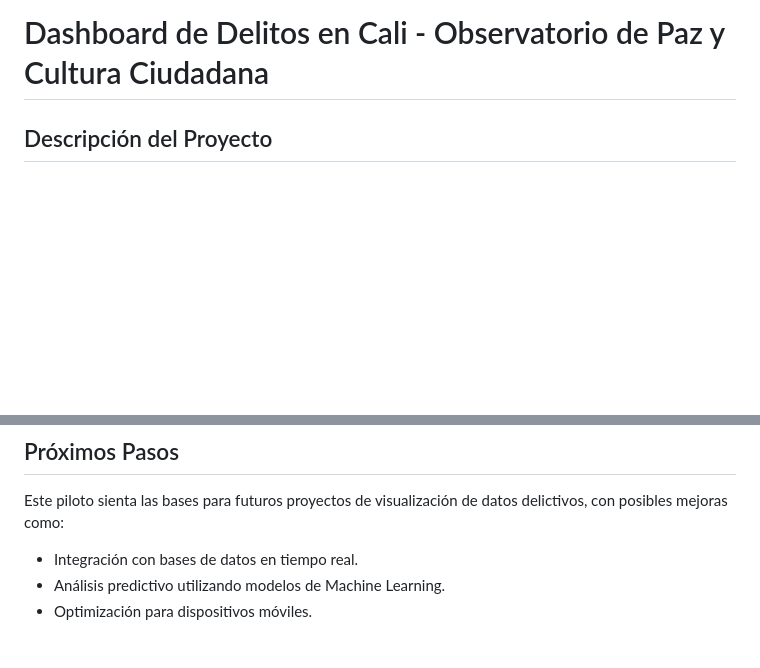
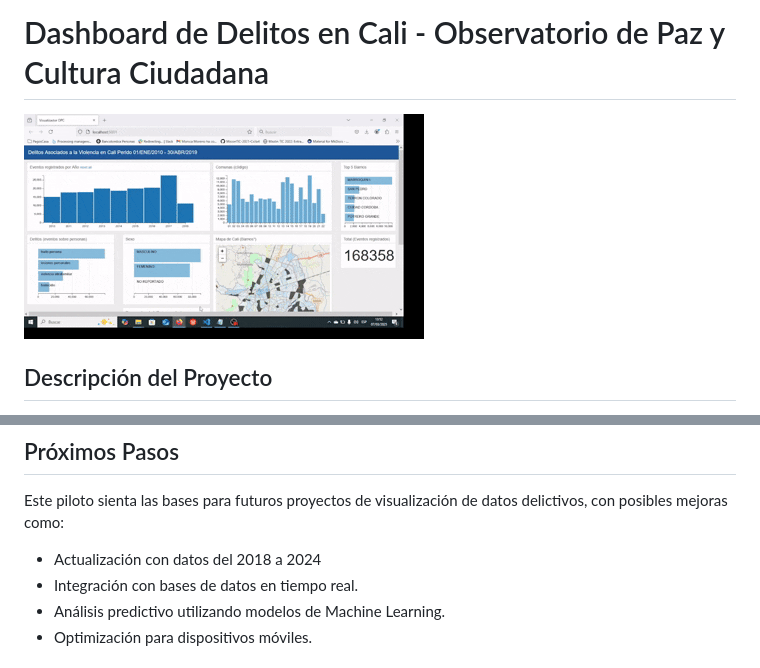
Before and after one commit to andres-ss25/visualizadorOPX, a Markdown page: README.md, 2 parts joined by grey strips. Rendered like a GitHub page; pictures changed too: assets/video.gif (added); blank space fills up the shorter version.

Commit message:
Udpade: Se agrega video demo en gif

```diff
--- a/README.md
+++ b/README.md
@@ -1,5 +1,6 @@
 # Dashboard de Delitos en Cali - Observatorio de Paz y Cultura Ciudadana
 
+![Demo](assets/video.gif)
 ## Descripción del Proyecto
 Este proyecto piloto consiste en un visualizador interactivo de datos sobre cuatro tipos de delitos en la ciudad de Santiago de Cali. La fuente de los datos proviene de los datos abiertos de la Policía Nacional, y el proyecto fue desarrollado durante mi trabajo como analista de datos en el Observatorio de Paz y Cultura Ciudadana. de la Secretaría de Paz y Cultura Ciudadana.
 
@@ -45,6 +46,7 @@ Este proyecto me permitió aplicar y fortalecer mis habilidades en:
 
 ## Próximos Pasos
 Este piloto sienta las bases para futuros proyectos de visualización de datos delictivos, con posibles mejoras como:
+- Actualización con datos del 2018 a 2024
 - Integración con bases de datos en tiempo real.
 - Análisis predictivo utilizando modelos de Machine Learning.
 - Optimización para dispositivos móviles.
```
